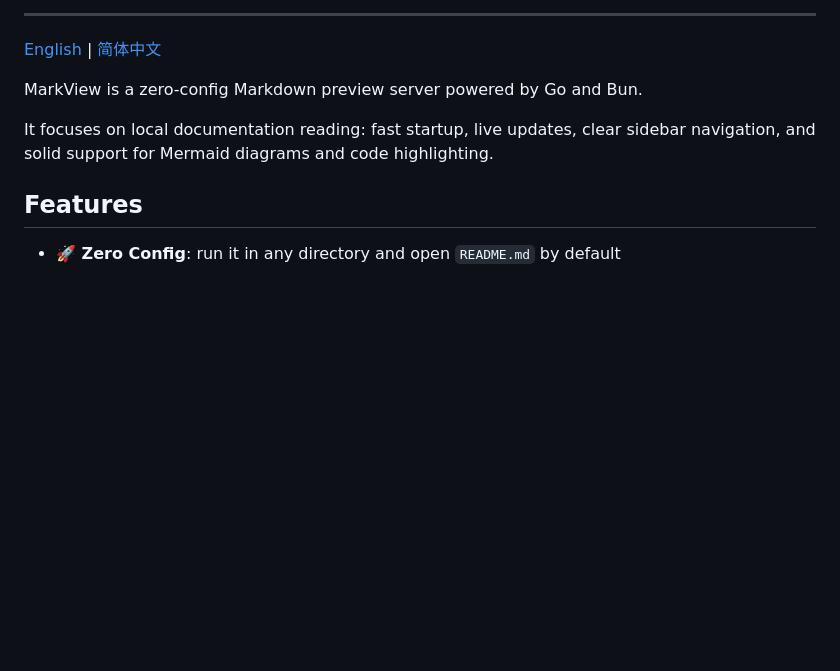
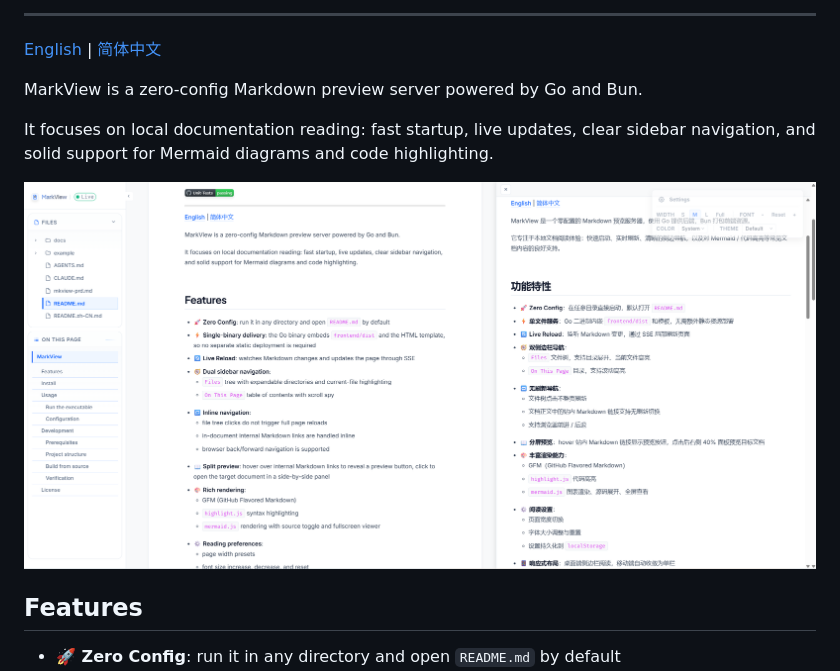
Before and after one commit to inhere/markview, a Markdown page: README.md, the part around the change. GitHub-like rendering; pictures changed too: example/images/screenshot_example.png (added); blank space fills up the shorter version.

```diff
--- a/README.md
+++ b/README.md
@@ -11,6 +11,8 @@
 MarkView is a zero-config Markdown preview server powered by Go and Bun.
 
 It focuses on local documentation reading: fast startup, live updates, clear sidebar navigation, and solid support for Mermaid diagrams and code highlighting.
+
+![MarkView](./example/images/screenshot_example.png)
 
 ## Features
 
```
Also changed, not shown: README.zh-CN.md (+2 -0 lines), 2 other files.
